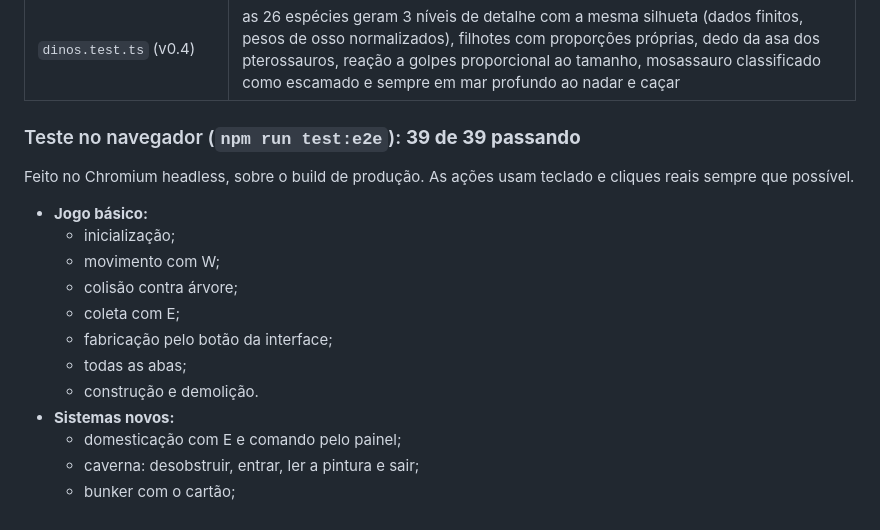
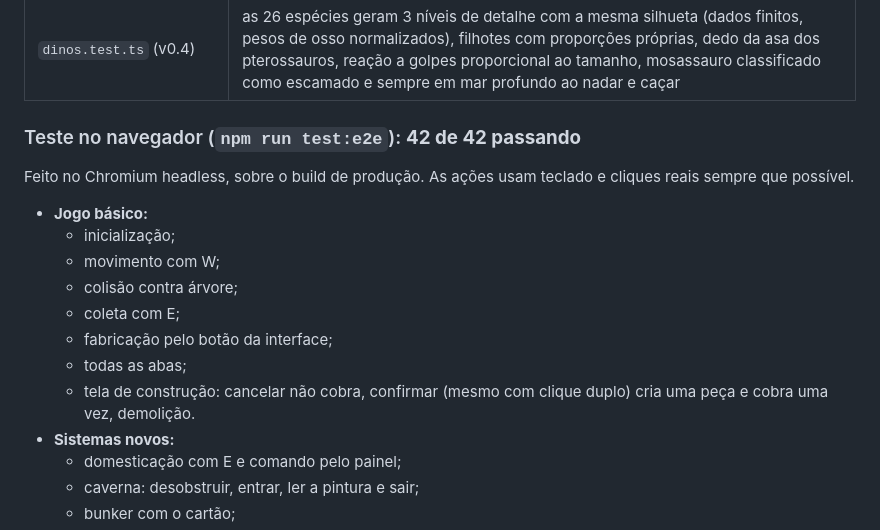
Before and after one commit to Joao-Pedro-Garcia/a-era-dos-gigantes-, a Markdown page: README.md, the part around the change. Rendered like a GitHub page.

Commit message:
README: resultados do e2e (42/42)
Co-Authored-By: Claude Opus 5.5 <noreply@anthropic.com>
Claude-Session: https://claude.ai/code/session_01YDa5nbE2B7yx9CfQtjGznG

```diff
--- a/README.md
+++ b/README.md
@@ -435,7 +435,7 @@ Comparação com capturas reais das mesmas cenas, antes e depois, no perfil Méd
 | `alpha.test.ts` | machos Alfa: só machos adultos de espécies grandes, raridade, limites mundial e por região, grupos gerados nunca passam do limite, vida/dano recebido/personalidade aplicados uma vez, salvamento e saneamento, dois Alfas se exibem e só o mais fraco recua sem ninguém se ferir, rival comum recua, fêmeas e machos do mesmo grupo não são afetados |
 | `dinos.test.ts` (v0.4) | as 26 espécies geram 3 níveis de detalhe com a mesma silhueta (dados finitos, pesos de osso normalizados), filhotes com proporções próprias, dedo da asa dos pterossauros, reação a golpes proporcional ao tamanho, mosassauro classificado como escamado e sempre em mar profundo ao nadar e caçar |
 
-### Teste no navegador (`npm run test:e2e`): **39 de 39 passando**
+### Teste no navegador (`npm run test:e2e`): **42 de 42 passando**
 
 Feito no Chromium headless, sobre o build de produção. As ações usam teclado e cliques reais sempre que possível.
 
@@ -446,7 +446,7 @@ Feito no Chromium headless, sobre o build de produção. As ações usam teclado
   - coleta com E;
   - fabricação pelo botão da interface;
   - todas as abas;
-  - construção e demolição.
+  - tela de construção: cancelar não cobra, confirmar (mesmo com clique duplo) cria uma peça e cobra uma vez, demolição.
 - **Sistemas novos:**
   - domesticação com E e comando pelo painel;
   - caverna: desobstruir, entrar, ler a pintura e sair;
```
